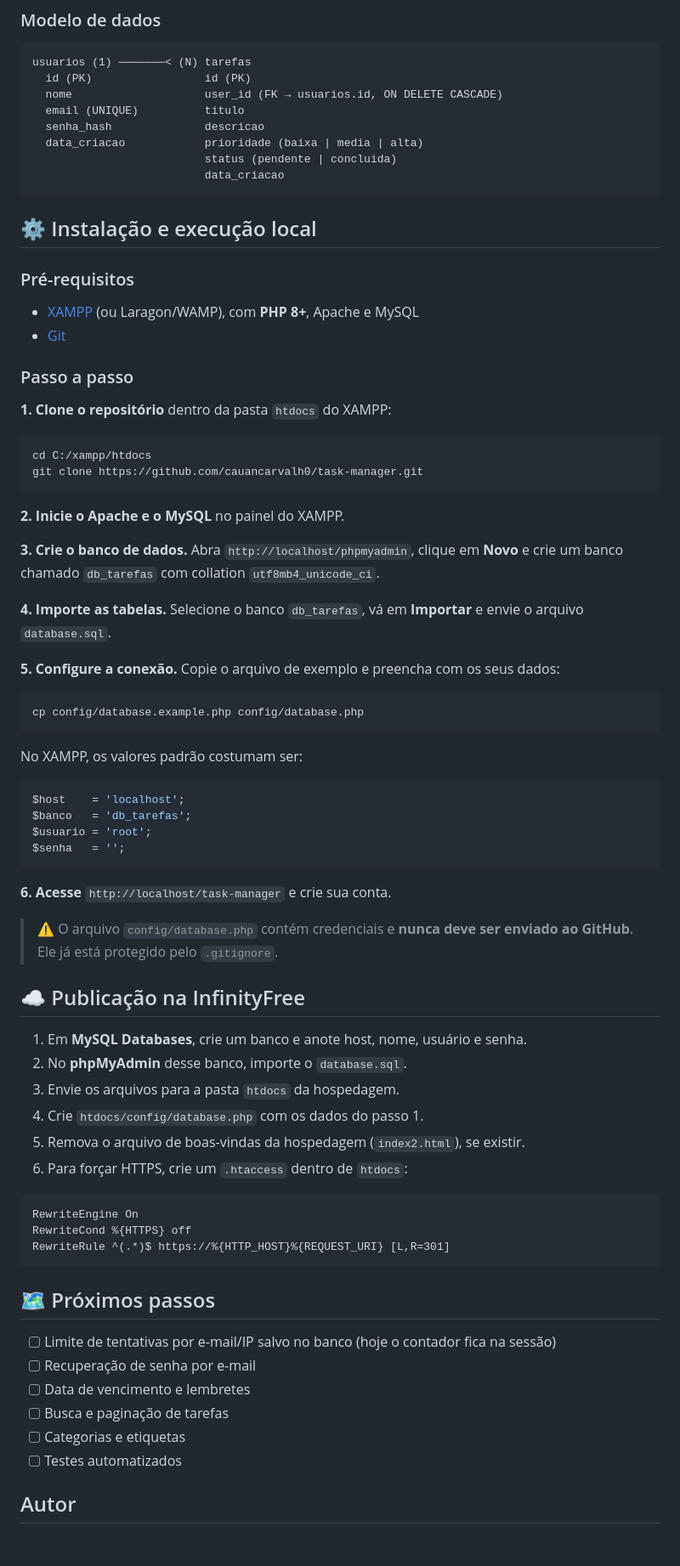
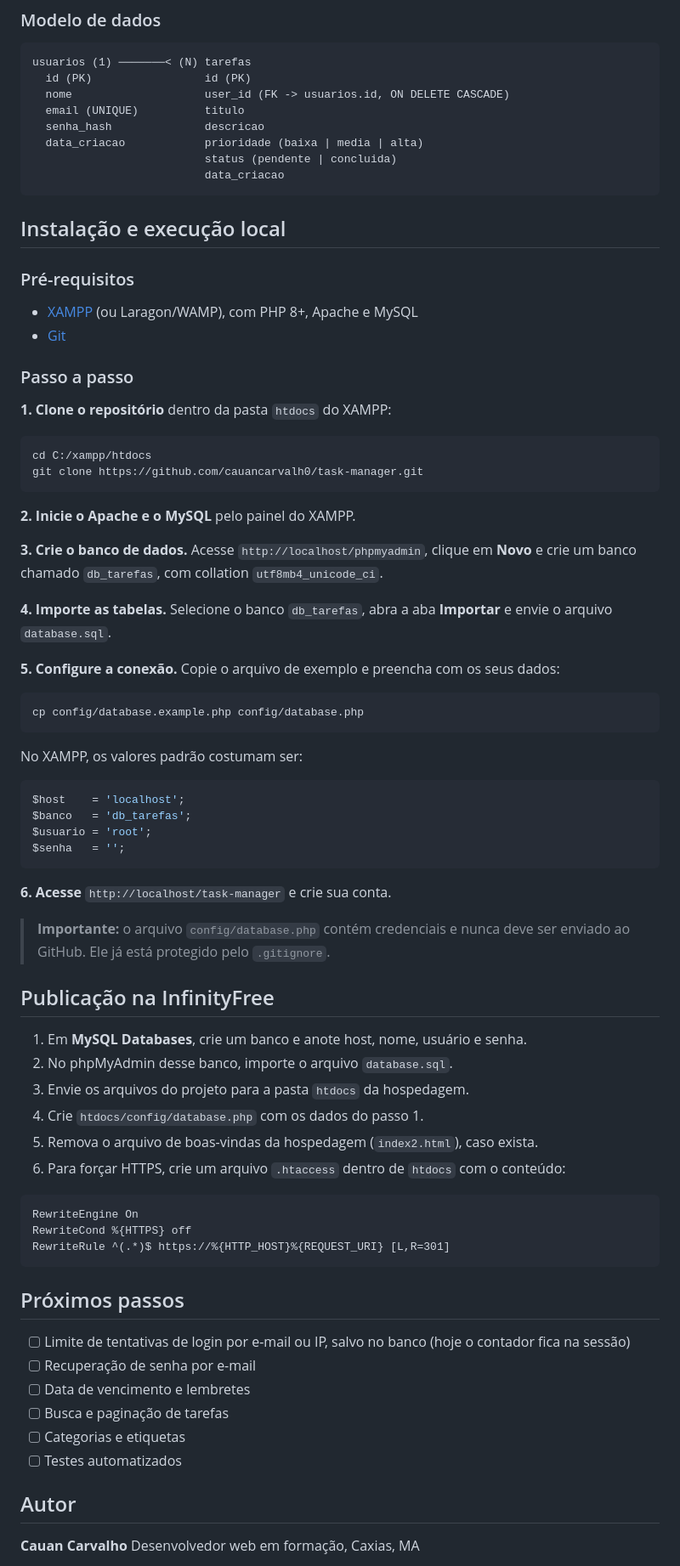
Before and after one commit to cauancarvalh0/task-manager, a Markdown page: README.md, the part around one of its changes. Shown at 85% size. GitHub-like rendering; blank space fills up the shorter version.

````diff
--- a/README.md
+++ b/README.md
@@ -116,7 +132,7 @@ task-manager/
 ```
 usuarios (1) ───────< (N) tarefas
   id (PK)                 id (PK)
-  nome                    user_id (FK → usuarios.id, ON DELETE CASCADE)
+  nome                    user_id (FK -> usuarios.id, ON DELETE CASCADE)
   email (UNIQUE)          titulo
   senha_hash              descricao
   data_criacao            prioridade (baixa | media | alta)
@@ -124,11 +140,11 @@ usuarios (1) ───────< (N) tarefas
                           data_criacao
 ```
 
-## ⚙️ Instalação e execução local
+## Instalação e execução local
 
 ### Pré-requisitos
 
-- [XAMPP](https://www.apachefriends.org/) (ou Laragon/WAMP), com **PHP 8+**, Apache e MySQL
+- [XAMPP](https://www.apachefriends.org/) (ou Laragon/WAMP), com PHP 8+, Apache e MySQL
 - [Git](https://git-scm.com/)
 
 ### Passo a passo
@@ -140,11 +156,11 @@ cd C:/xampp/htdocs
 git clone https://github.com/cauancarvalh0/task-manager.git
 ```
 
-**2. Inicie o Apache e o MySQL** no painel do XAMPP.
+**2. Inicie o Apache e o MySQL** pelo painel do XAMPP.
 
-**3. Crie o banco de dados.** Abra `http://localhost/phpmyadmin`, clique em **Novo** e crie um banco chamado `db_tarefas` com collation `utf8mb4_unicode_ci`.
+**3. Crie o banco de dados.** Acesse `http://localhost/phpmyadmin`, clique em **Novo** e crie um banco chamado `db_tarefas`, com collation `utf8mb4_unicode_ci`.
 
-**4. Importe as tabelas.** Selecione o banco `db_tarefas`, vá em **Importar** e envie o arquivo `database.sql`.
+**4. Importe as tabelas.** Selecione o banco `db_tarefas`, abra a aba **Importar** e envie o arquivo `database.sql`.
 
 **5. Configure a conexão.** Copie o arquivo de exemplo e preencha com os seus dados:
 
@@ -163,16 +179,16 @@ $senha   = '';
 
 **6. Acesse** `http://localhost/task-manager` e crie sua conta.
 
-> ⚠️ O arquivo `config/database.php` contém credenciais e **nunca deve ser enviado ao GitHub**. Ele já está protegido pelo `.gitignore`.
+> **Importante:** o arquivo `config/database.php` contém credenciais e nunca deve ser enviado ao GitHub. Ele já está protegido pelo `.gitignore`.
 
-## ☁️ Publicação na InfinityFree
+## Publicação na InfinityFree
 
 1. Em **MySQL Databases**, crie um banco e anote host, nome, usuário e senha.
-2. No **phpMyAdmin** desse banco, importe o `database.sql`.
-3. Envie os arquivos para a pasta `htdocs` da hospedagem.
+2. No phpMyAdmin desse banco, importe o arquivo `database.sql`.
+3. Envie os arquivos do projeto para a pasta `htdocs` da hospedagem.
 4. Crie `htdocs/config/database.php` com os dados do passo 1.
-5. Remova o arquivo de boas-vindas da hospedagem (`index2.html`), se existir.
-6. Para forçar HTTPS, crie um `.htaccess` dentro de `htdocs`:
+5. Remova o arquivo de boas-vindas da hospedagem (`index2.html`), caso exista.
+6. Para forçar HTTPS, crie um arquivo `.htaccess` dentro de `htdocs` com o conteúdo:
 
 ```apache
 RewriteEngine On
@@ -180,9 +196,9 @@ RewriteCond %{HTTPS} off
 RewriteRule ^(.*)$ https://%{HTTP_HOST}%{REQUEST_URI} [L,R=301]
 ```
 
-## 🗺️ Próximos passos
+## Próximos passos
 
-- [ ] Limite de tentativas por e-mail/IP salvo no banco (hoje o contador fica na sessão)
+- [ ] Limite de tentativas de login por e-mail ou IP, salvo no banco (hoje o contador fica na sessão)
 - [ ] Recuperação de senha por e-mail
 - [ ] Data de vencimento e lembretes
 - [ ] Busca e paginação de tarefas
@@ -191,5 +207,6 @@ RewriteRule ^(.*)$ https://%{HTTP_HOST}%{REQUEST_URI} [L,R=301]
 
 ## Autor
 
-<div align="center">
+**Cauan Carvalho**
+Desenvolvedor web em formação, Caxias, MA
 
````
Also changed, not shown: other parts of README.md (+73 -60 lines).
